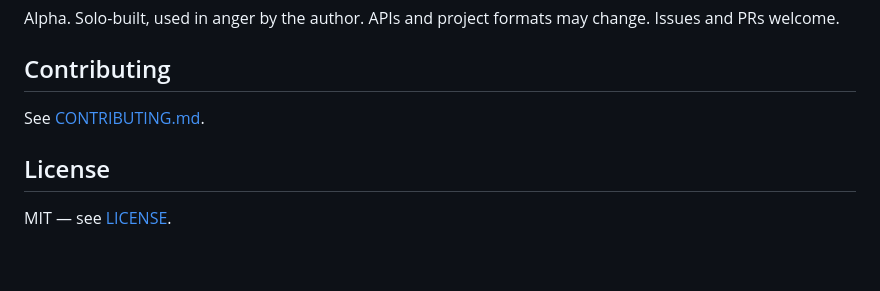
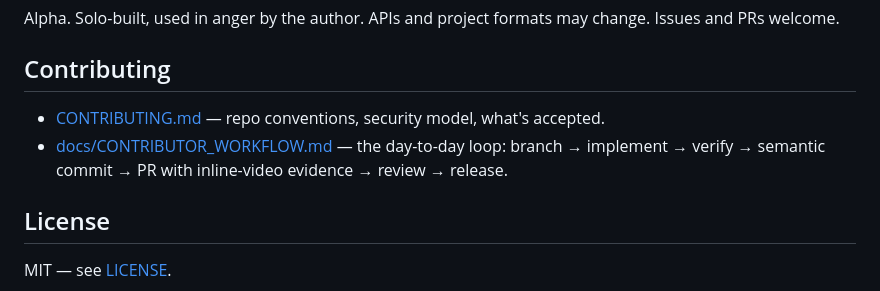
Before and after one commit to aiatelie/ai-atelie, a Markdown page: README.md, the part around the change. GitHub-like rendering; blank space fills up the shorter version.

```diff
--- a/README.md
+++ b/README.md
@@ -103,7 +103,8 @@ Alpha. Solo-built, used in anger by the author. APIs and project formats may cha
 
 ## Contributing
 
-See [CONTRIBUTING.md](./CONTRIBUTING.md).
+- [CONTRIBUTING.md](./CONTRIBUTING.md) — repo conventions, security model, what's accepted.
+- [docs/CONTRIBUTOR_WORKFLOW.md](./docs/CONTRIBUTOR_WORKFLOW.md) — the day-to-day loop: branch → implement → verify → semantic commit → PR with inline-video evidence → review → release.
 
 ## License
 
```
Also changed, not shown: docs/CONTRIBUTOR_WORKFLOW.md (added, +302 -0 lines).
